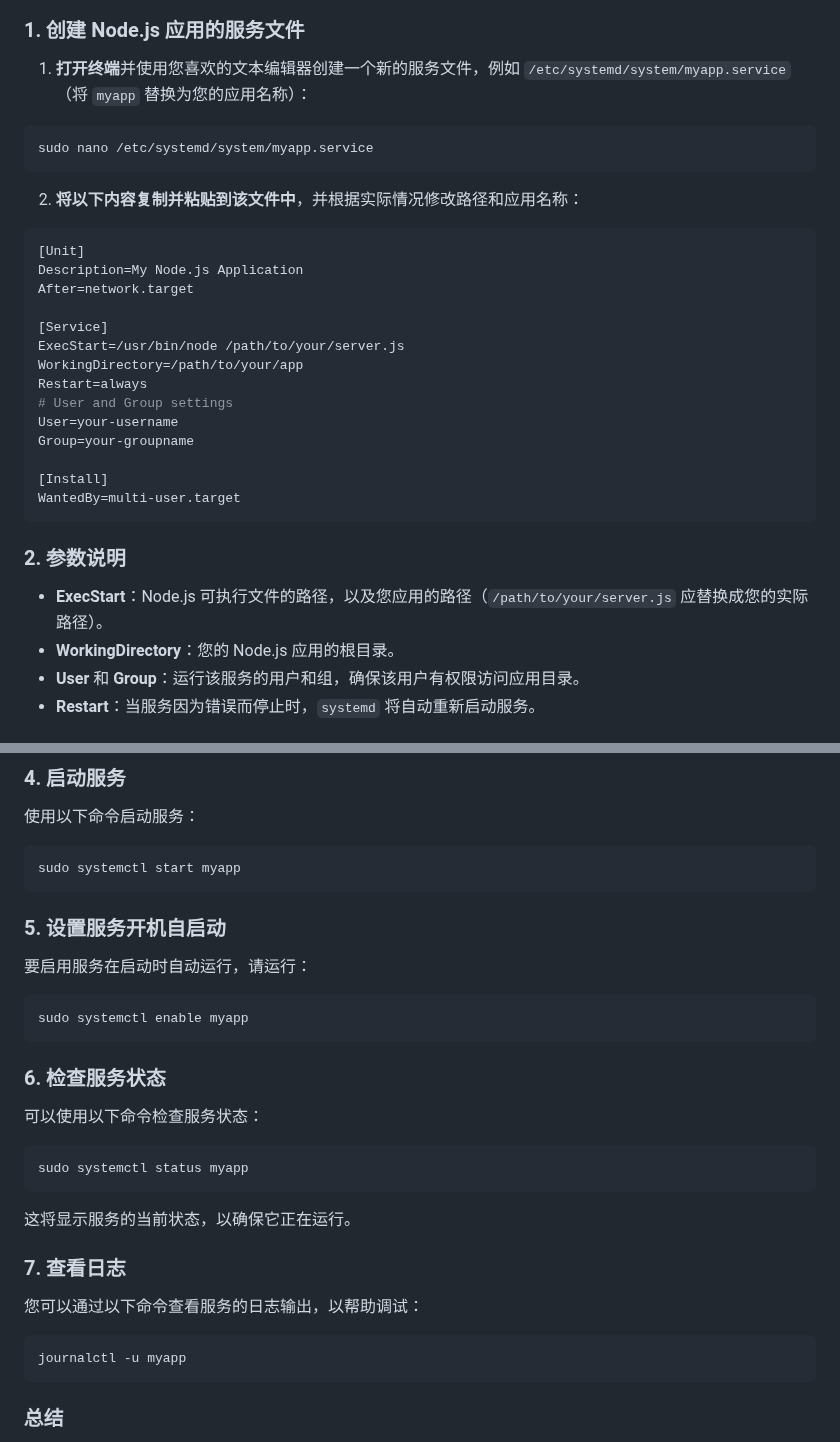
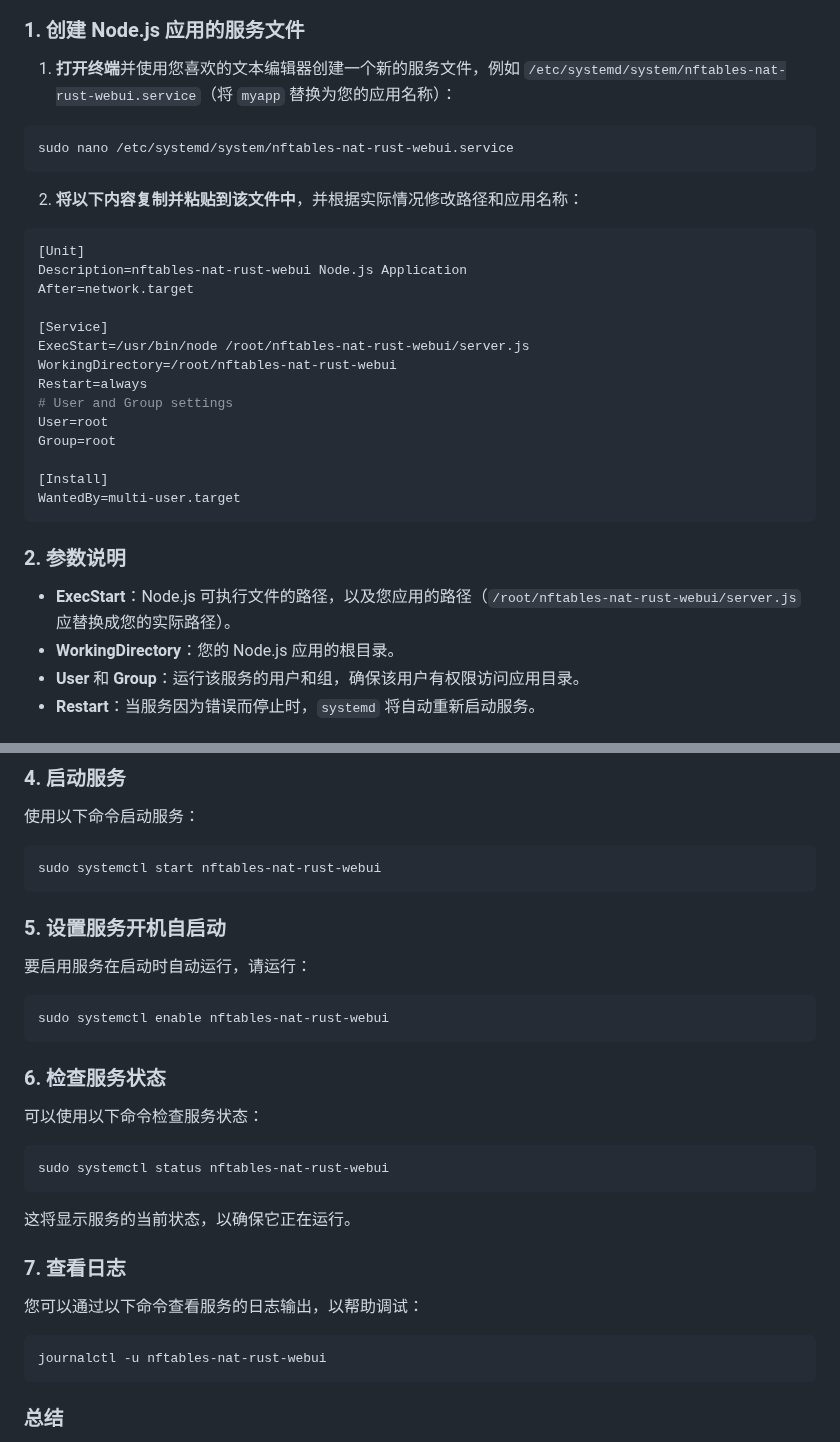
Before and after one commit to arloor/nftables-nat-rust, a Markdown page: webui/README.md, 2 parts joined by grey strips. GitHub-like rendering.

````diff
--- a/webui/README.md
+++ b/webui/README.md
@@ -586,26 +586,26 @@ https.createServer(options, app).listen(PORT, () => {
 
 ### 1. 创建 Node.js 应用的服务文件
 
-1. **打开终端**并使用您喜欢的文本编辑器创建一个新的服务文件，例如 `/etc/systemd/system/myapp.service`（将 `myapp` 替换为您的应用名称）：
+1. **打开终端**并使用您喜欢的文本编辑器创建一个新的服务文件，例如 `/etc/systemd/system/nftables-nat-rust-webui.service`（将 `myapp` 替换为您的应用名称）：
 
 ```bash
-sudo nano /etc/systemd/system/myapp.service
+sudo nano /etc/systemd/system/nftables-nat-rust-webui.service
 ```
 
 2. **将以下内容复制并粘贴到该文件中**，并根据实际情况修改路径和应用名称：
 
 ```ini
 [Unit]
-Description=My Node.js Application
+Description=nftables-nat-rust-webui Node.js Application
 After=network.target
 
 [Service]
-ExecStart=/usr/bin/node /path/to/your/server.js
-WorkingDirectory=/path/to/your/app
+ExecStart=/usr/bin/node /root/nftables-nat-rust-webui/server.js
+WorkingDirectory=/root/nftables-nat-rust-webui
 Restart=always
 # User and Group settings
-User=your-username
-Group=your-groupname
+User=root
+Group=root
 
 [Install]
 WantedBy=multi-user.target
@@ -613,7 +613,7 @@ WantedBy=multi-user.target
 
 ### 2. 参数说明
 
-- **ExecStart**：Node.js 可执行文件的路径，以及您应用的路径（`/path/to/your/server.js` 应替换成您的实际路径）。
+- **ExecStart**：Node.js 可执行文件的路径，以及您应用的路径（`/root/nftables-nat-rust-webui/server.js` 应替换成您的实际路径）。
 - **WorkingDirectory**：您的 Node.js 应用的根目录。
 - **User** 和 **Group**：运行该服务的用户和组，确保该用户有权限访问应用目录。
 - **Restart**：当服务因为错误而停止时，`systemd` 将自动重新启动服务。
@@ -631,7 +631,7 @@ sudo systemctl daemon-reload
 使用以下命令启动服务：
 
 ```bash
-sudo systemctl start myapp
+sudo systemctl start nftables-nat-rust-webui
 ```
 
 ### 5. 设置服务开机自启动
@@ -639,7 +639,7 @@ sudo systemctl start myapp
 要启用服务在启动时自动运行，请运行：
 
 ```bash
-sudo systemctl enable myapp
+sudo systemctl enable nftables-nat-rust-webui
 ```
 
 ### 6. 检查服务状态
@@ -647,7 +647,7 @@ sudo systemctl enable myapp
 可以使用以下命令检查服务状态：
 
 ```bash
-sudo systemctl status myapp
+sudo systemctl status nftables-nat-rust-webui
 ```
 
 这将显示服务的当前状态，以确保它正在运行。
@@ -657,7 +657,7 @@ sudo systemctl status myapp
 您可以通过以下命令查看服务的日志输出，以帮助调试：
 
 ```bash
-journalctl -u myapp
+journalctl -u nftables-nat-rust-webui
 ```
 
 ### 总结
````
